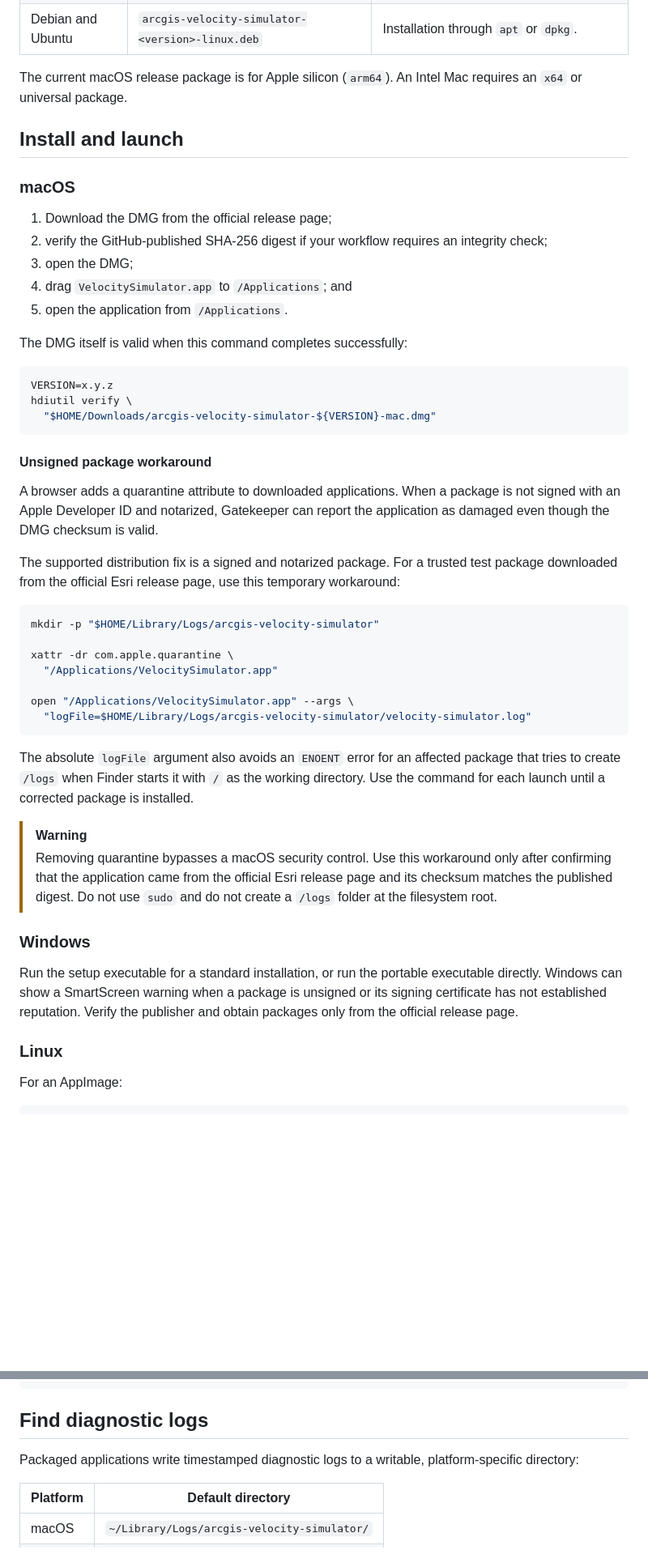
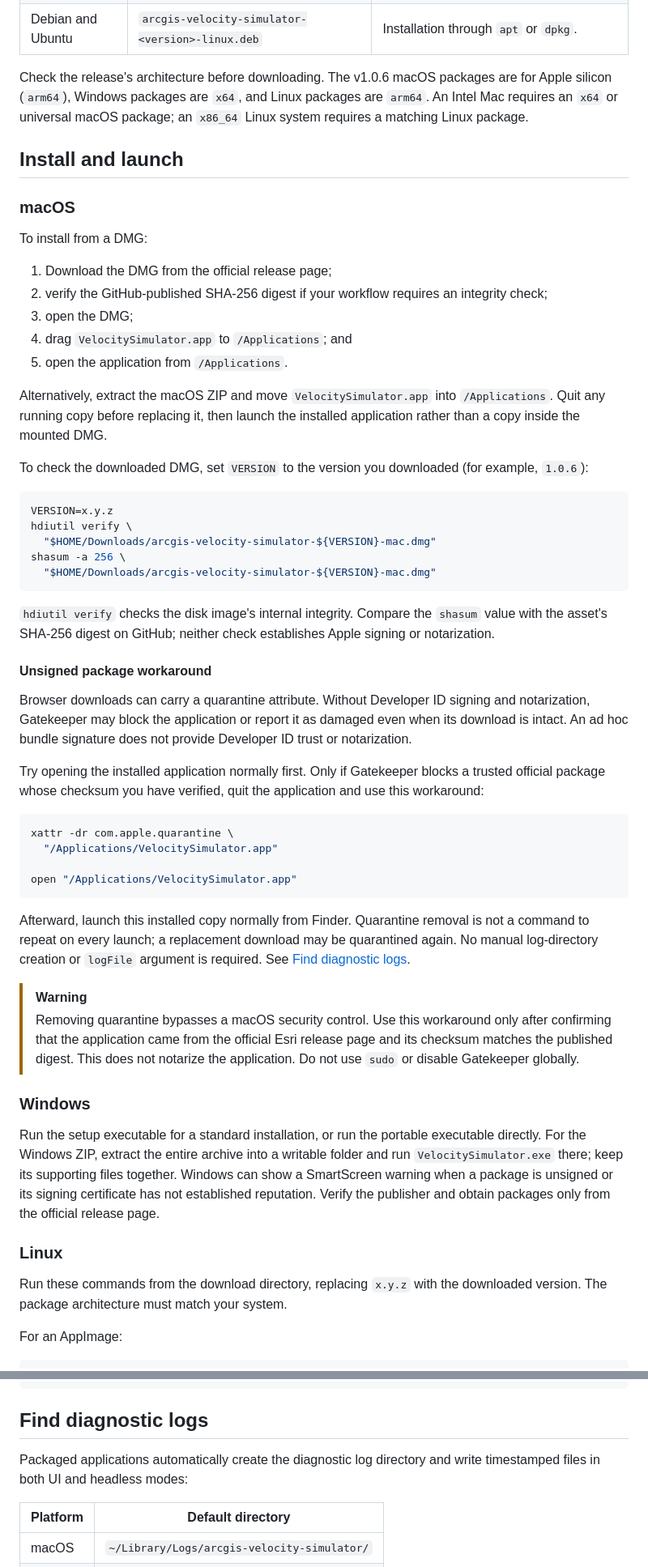
Before and after one commit to Esri/arcgis-velocity-simulator, a Markdown page: docs/installation.md, 2 parts joined by grey strips. Shown at 81% size. Rendered like a GitHub page; blank space fills up the shorter version.

Commit message:
docs: refresh installation and startup guidance
Remove obsolete manual log-directory setup and required logFile overrides.
Explain automatic diagnostic logs and recovery from the root /logs startup
error.

Make the trusted-package quarantine workaround conditional, clarify
integrity versus notarization, and update architecture, ZIP installation,
and launch instructions.

````diff
--- a/docs/installation.md
+++ b/docs/installation.md
@@ -28,12 +31,16 @@ Download packages only from the repository's official GitHub release page.
 | Linux | `arcgis-velocity-simulator-<version>-linux.AppImage` | Portable launch on AppImage-compatible distributions. |
 | Debian and Ubuntu | `arcgis-velocity-simulator-<version>-linux.deb` | Installation through `apt` or `dpkg`. |
 
-The current macOS release package is for Apple silicon (`arm64`). An Intel Mac
-requires an `x64` or universal package.
+Check the release's architecture before downloading. The v1.0.6 macOS packages
+are for Apple silicon (`arm64`), Windows packages are `x64`, and Linux packages
+are `arm64`. An Intel Mac requires an `x64` or universal macOS package; an
+`x86_64` Linux system requires a matching Linux package.
 
 ## Install and launch
 
 ### macOS
+
+To install from a DMG:
 
 1. Download the DMG from the official release page;
 2. verify the GitHub-published SHA-256 digest if your workflow requires an
@@ -42,53 +49,67 @@ requires an `x64` or universal package.
 4. drag `VelocitySimulator.app` to `/Applications`; and
 5. open the application from `/Applications`.
 
-The DMG itself is valid when this command completes successfully:
+Alternatively, extract the macOS ZIP and move `VelocitySimulator.app` into
+`/Applications`. Quit any running copy before replacing it, then launch the
+installed application rather than a copy inside the mounted DMG.
+
+To check the downloaded DMG, set `VERSION` to the version you downloaded
+(for example, `1.0.6`):
 
 ```bash
 VERSION=x.y.z
 hdiutil verify \
   "$HOME/Downloads/arcgis-velocity-simulator-${VERSION}-mac.dmg"
+shasum -a 256 \
+  "$HOME/Downloads/arcgis-velocity-simulator-${VERSION}-mac.dmg"
 ```
+
+`hdiutil verify` checks the disk image's internal integrity. Compare the
+`shasum` value with the asset's SHA-256 digest on GitHub; neither check
+establishes Apple signing or notarization.
 
 #### Unsigned package workaround
 
-A browser adds a quarantine attribute to downloaded applications. When a
-package is not signed with an Apple Developer ID and notarized, Gatekeeper can
-report the application as damaged even though the DMG checksum is valid.
+Browser downloads can carry a quarantine attribute. Without Developer ID
+signing and notarization, Gatekeeper may block the application or report it as
+damaged even when its download is intact. An ad hoc bundle signature does not
+provide Developer ID trust or notarization.
 
-The supported distribution fix is a signed and notarized package. For a trusted
-test package downloaded from the official Esri release page, use this temporary
-workaround:
+Try opening the installed application normally first. Only if Gatekeeper
+blocks a trusted official package whose checksum you have verified, quit the
+application and use this workaround:
 
 ```bash
-mkdir -p "$HOME/Library/Logs/arcgis-velocity-simulator"
-
 xattr -dr com.apple.quarantine \
   "/Applications/VelocitySimulator.app"
 
-open "/Applications/VelocitySimulator.app" --args \
-  "logFile=$HOME/Library/Logs/arcgis-velocity-simulator/velocity-simulator.log"
+open "/Applications/VelocitySimulator.app"
 ```
 
-The absolute `logFile` argument also avoids an `ENOENT` error for an affected
-package that tries to create `/logs` when Finder starts it with `/` as the
-working directory. Use the command for each launch until a corrected package is
-installed.
+Afterward, launch this installed copy normally from Finder. Quarantine removal
+is not a command to repeat on every launch; a replacement download may be
+quarantined again. No manual log-directory creation or `logFile` argument is
+required. See [Find diagnostic logs](#find-diagnostic-logs).
 
 > [!WARNING]
 > Removing quarantine bypasses a macOS security control. Use this workaround
 > only after confirming that the application came from the official Esri
-> release page and its checksum matches the published digest. Do not use `sudo`
-> and do not create a `/logs` folder at the filesystem root.
+> release page and its checksum matches the published digest. This does not
+> notarize the application. Do not use `sudo` or disable Gatekeeper globally.
 
 ### Windows
 
 Run the setup executable for a standard installation, or run the portable
-executable directly. Windows can show a SmartScreen warning when a package is
+executable directly. For the Windows ZIP, extract the entire archive into a
+writable folder and run `VelocitySimulator.exe` there; keep its supporting files
+together. Windows can show a SmartScreen warning when a package is
 unsigned or its signing certificate has not established reputation. Verify the
 publisher and obtain packages only from the official release page.
 
 ### Linux
+
+Run these commands from the download directory, replacing `x.y.z` with the
+downloaded version. The package architecture must match your system.
 
 For an AppImage:
 
@@ -107,8 +128,8 @@ sudo apt install "./arcgis-velocity-simulator-${VERSION}-linux.deb"
 
 ## Find diagnostic logs
 
-Packaged applications write timestamped diagnostic logs to a writable,
-platform-specific directory:
+Packaged applications automatically create the diagnostic log directory and
+write timestamped files in both UI and headless modes:
 
 | Platform | Default directory |
 |---|---|
````
Also changed, not shown: other parts of docs/installation.md (+9 -2 lines).
